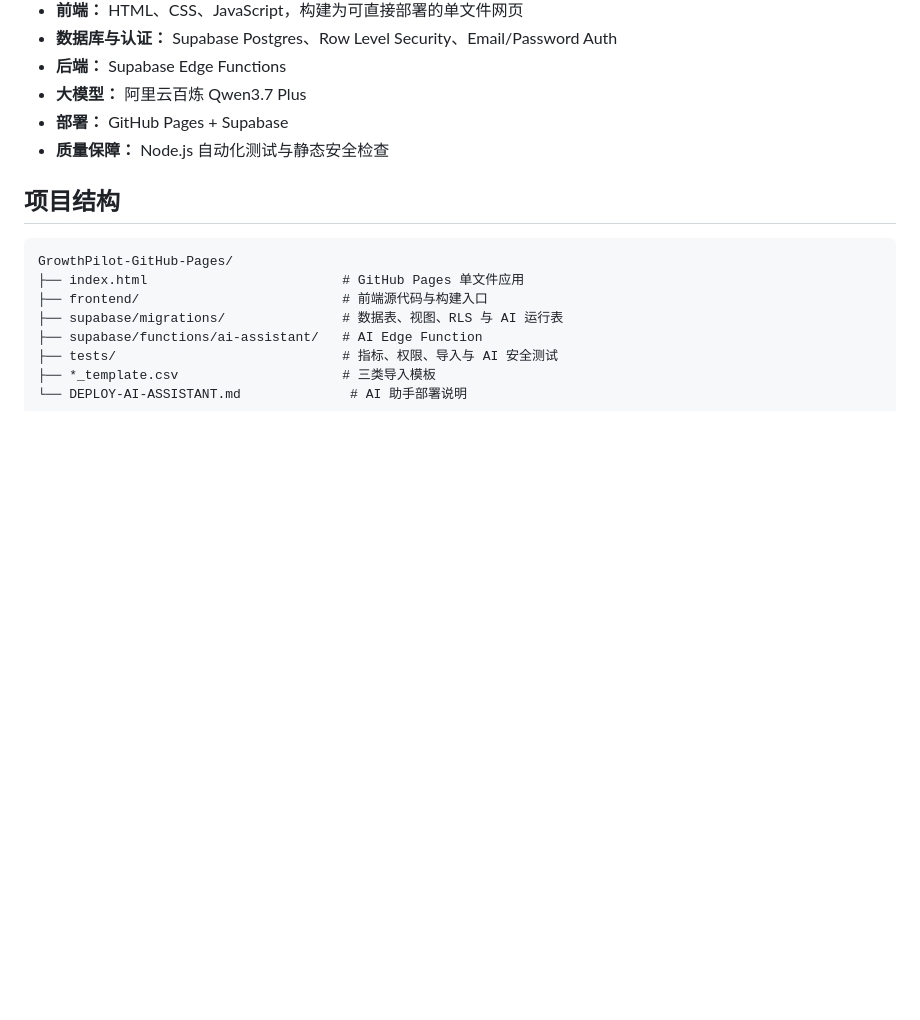
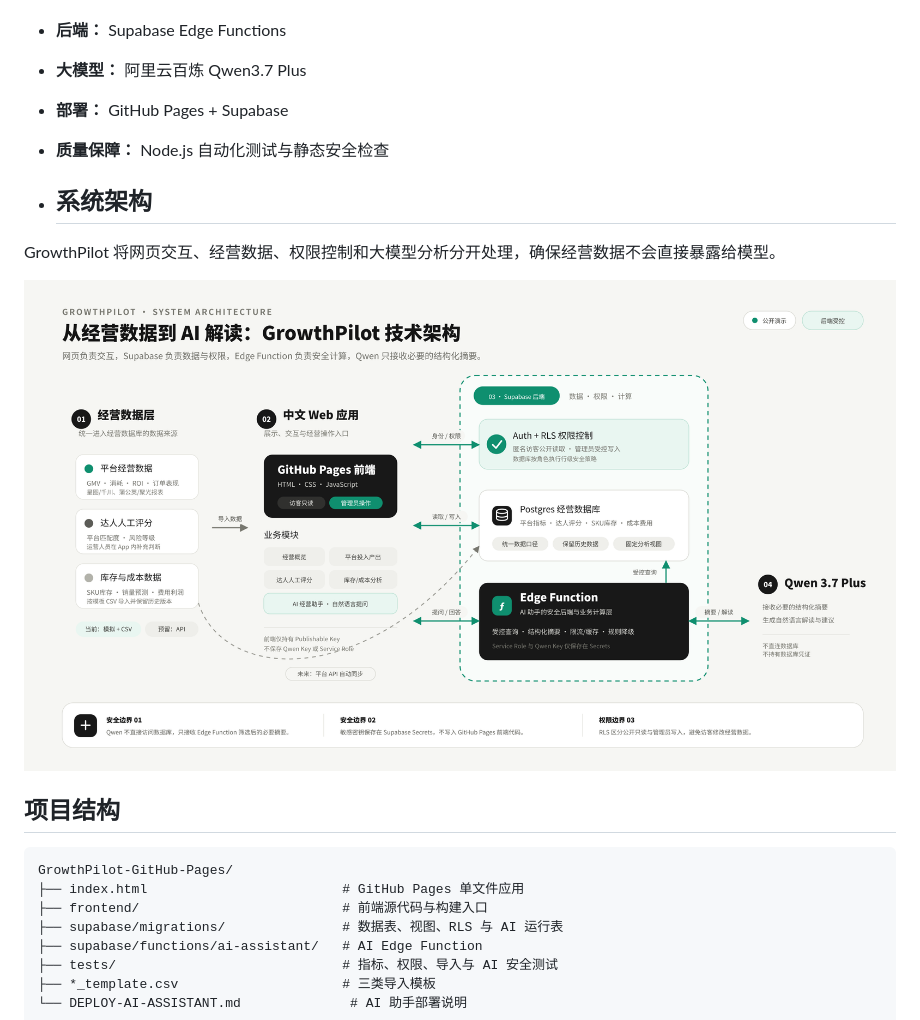
Before and after one commit to perrrrrr/growthpilot-ai, a Markdown page: README.md, the part around the change. Drawn GitHub-style; blank space fills up the shorter version.

````diff
--- a/README.md
+++ b/README.md
@@ -123,6 +123,18 @@ flowchart LR
 - **部署：** GitHub Pages + Supabase
 - **质量保障：** Node.js 自动化测试与静态安全检查
 
+- <h2>系统架构</h2>
+
+<p>
+  GrowthPilot 将网页交互、经营数据、权限控制和大模型分析分开处理，确保经营数据不会直接暴露给模型。
+</p>
+
+<p align="center">
+  <img src="./growthpilot-architecture.png"
+       alt="GrowthPilot 技术架构图"
+       width="100%">
+</p>
+
 ## 项目结构
 
 ```text
````
